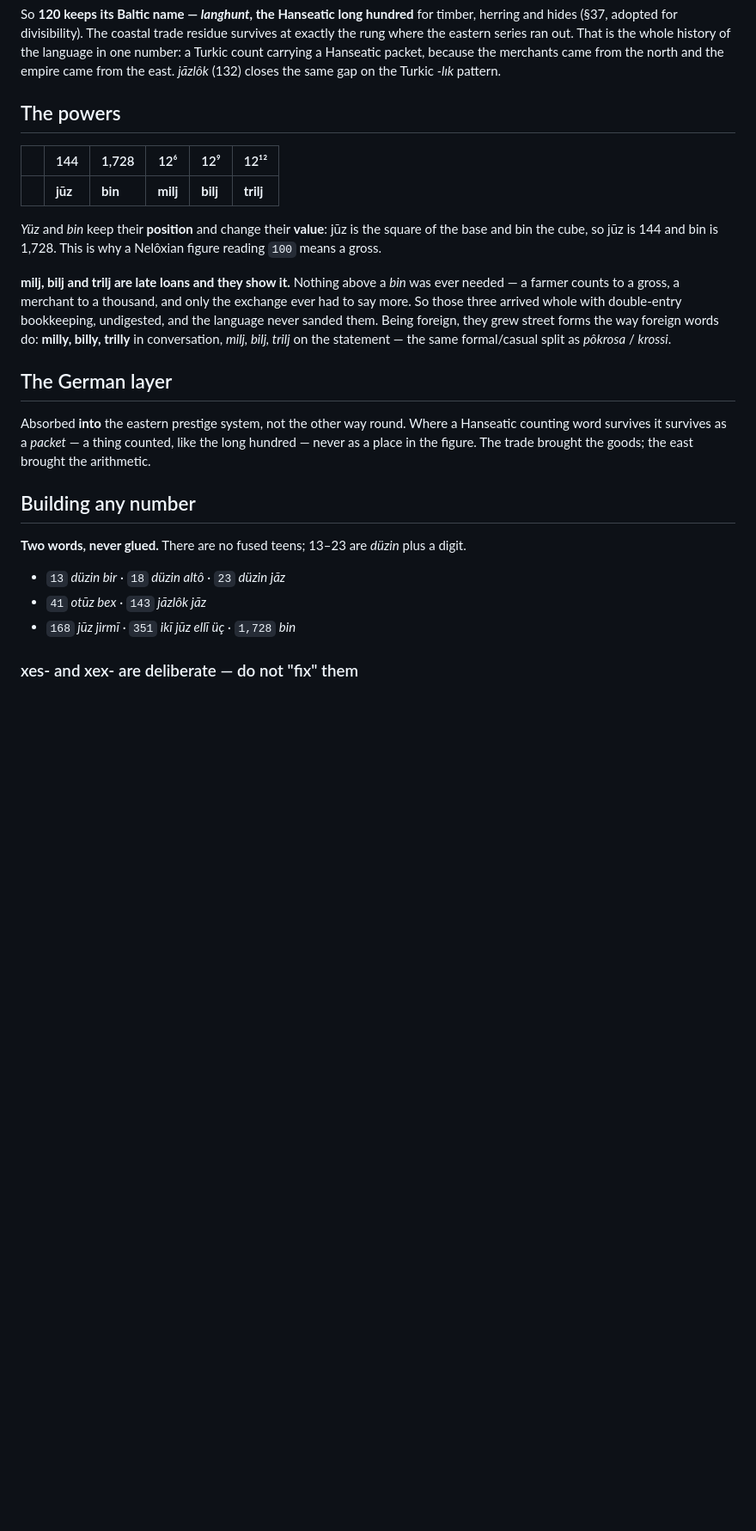
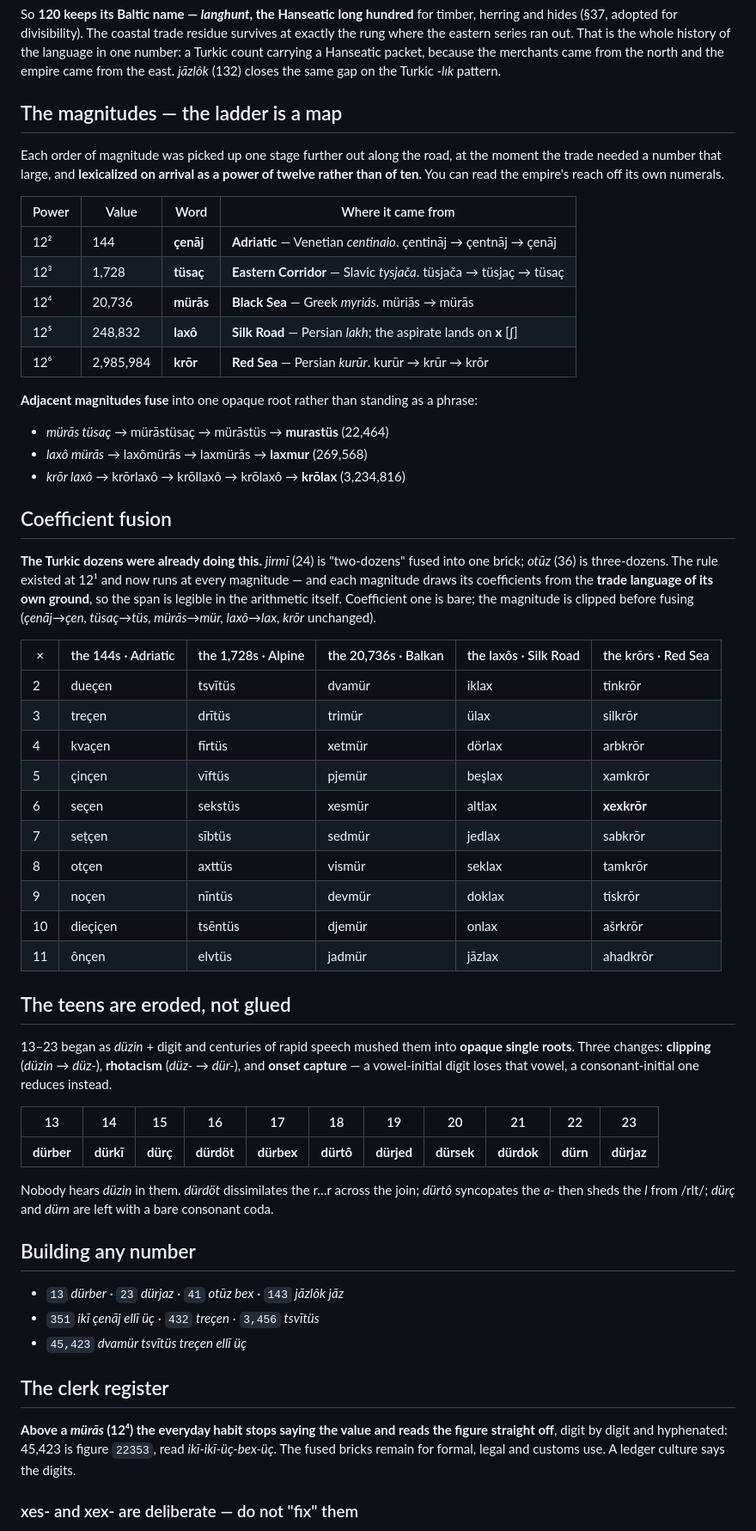
Before and after one commit to quarterback/kels, a Markdown page: grammar/12-numbers.md, the part around one of its changes. Shown at 86% size. GitHub-like rendering; blank space fills up the shorter version.

Commit message:
Sync the numbers module to the generator; log xes-/xex- as deliberate
The prose had drifted well behind the implementation. It still listed the powers
as jūz/bin/milj/bilj/trilj, said the teens were unfused two-word phrases, and
glossed "three fish" with the retired Latin trē. The generator is the correct
one — its self-check passes on every form — so the module is brought to it:

- The magnitudes ladder, with each root's route and its digestion path:
  çenāj (Adriatic) · tüsaç (Eastern Corridor) · mürās (Black Sea) ·
  laxô (Silk Road) · krōr (Red Sea), plus the three adjacent-magnitude fusions.
- The full coefficient-fusion grid, fifty bricks, each magnitude drawing its
  prefixes from the trade language of its own ground.
- The eroded teens dürber…dürjaz, with the three sound changes that produce
  them and the per-form notes.
- The clerk register: above a mürās the everyday habit reads the figure off
  digit by digit; the bricks stay for formal, legal and customs use.
- Corrected leftovers: çenāj krossi (was jūz), üç kalāt and jedī pǟvôt in the
  partitive examples, and the round-figures table.
- "Turkish-rooted" narrowed to what is actually true — the base, the digits and
  the dozens. Above a gross the system is route-borrowed, not Turkic.

Also logged, per the §79 precedent that kept helpô distinct from abīstā: the
xes- / xex- near-collision at 6x is deliberate. Numeral confusion only bites
within a magnitude, the suffix resolves before the prefix finishes, and six
arriving twice from two seas is what an inherited system looks like.

Co-Authored-By: Claude Opus 5 <noreply@anthropic.com>
Claude-Session: https://claude.ai/code/session_01TxQoFo14ErhNS6dDb6JrN8

```diff
--- a/grammar/12-numbers.md
+++ b/grammar/12-numbers.md
@@ -60,36 +62,71 @@ the eastern series ran out. That is the whole history of the language in one num
 carrying a Hanseatic packet, because the merchants came from the north and the empire came from the
 east. *jāzlôk* (132) closes the same gap on the Turkic *-lık* pattern.
 
-## The powers
+## The magnitudes — the ladder is a map
 
-| | 144 | 1,728 | 12⁶ | 12⁹ | 12¹² |
+Each order of magnitude was picked up one stage further out along the road, at the moment the trade
+needed a number that large, and **lexicalized on arrival as a power of twelve rather than of ten.**
+You can read the empire's reach off its own numerals.
+
+| Power | Value | Word | Where it came from |
+|---|---|---|---|
+| 12² | 144 | **çenāj** | **Adriatic** — Venetian *centinaio*. çentināj → çentnāj → çenāj |
+| 12³ | 1,728 | **tüsaç** | **Eastern Corridor** — Slavic *tysjača*. tüsjača → tüsjaç → tüsaç |
+| 12⁴ | 20,736 | **mürās** | **Black Sea** — Greek *myriás*. müriās → mürās |
+| 12⁵ | 248,832 | **laxô** | **Silk Road** — Persian *lakh*; the aspirate lands on **x** [ʃ] |
+| 12⁶ | 2,985,984 | **krōr** | **Red Sea** — Persian *kurūr*. kurūr → krūr → krōr |
+
+**Adjacent magnitudes fuse** into one opaque root rather than standing as a phrase:
+
+- *mürās tüsaç* → mürāstüsaç → mürāstüs → **murastüs** (22,464)
+- *laxô mürās* → laxômürās → laxmürās → **laxmur** (269,568)
+- *krōr laxô* → krōrlaxô → krōllaxô → krōlaxô → **krōlax** (3,234,816)
+
+## Coefficient fusion
+
+**The Turkic dozens were already doing this.** *jirmī* (24) is "two-dozens" fused into one brick;
+*otūz* (36) is three-dozens. The rule existed at 12¹ and now runs at every magnitude — and each
+magnitude draws its coefficients from the **trade language of its own ground**, so the span is
+legible in the arithmetic itself. Coefficient one is bare; the magnitude is clipped before fusing
+(*çenāj→çen, tüsaç→tüs, mürās→mür, laxô→lax*, *krōr* unchanged).
+
+| × | the 144s · Adriatic | the 1,728s · Alpine | the 20,736s · Balkan | the laxôs · Silk Road | the krōrs · Red Sea |
 |---|---|---|---|---|---|
-| | **jūz** | **bin** | **milj** | **bilj** | **trilj** |
+| 2 | dueçen | tsvītüs | dvamür | iklax | tinkrōr |
+| 3 | treçen | drītüs | trimür | ülax | silkrōr |
+| 4 | kvaçen | fīrtüs | xetmür | dörlax | arbkrōr |
+| 5 | çinçen | vīftüs | pjemür | beşlax | xamkrōr |
+| 6 | seçen | sekstüs | xesmür | altlax | **xexkrōr** |
+| 7 | seṭçen | sībtüs | sedmür | jedlax | sabkrōr |
+| 8 | otçen | axttüs | vismür | seklax | tamkrōr |
+| 9 | noçen | nīntüs | devmür | doklax | tiskrōr |
+| 10 | dieçiçen | tsēntüs | djemür | onlax | ašrkrōr |
+| 11 | ônçen | elvtüs | jadmür | jāzlax | ahadkrōr |
 
-*Yüz* and *bin* keep their **position** and change their **value**: jūz is the square of the base
-and bin the cube, so jūz is 144 and bin is 1,728. This is why a Nelôxian figure reading `100` means
-a gross.
+## The teens are eroded, not glued
 
-**milj, bilj and trilj are late loans and they show it.** Nothing above a *bin* was ever needed — a
-farmer counts to a gross, a merchant to a thousand, and only the exchange ever had to say more. So
-those three arrived whole with double-entry bookkeeping, undigested, and the language never sanded
-them. Being foreign, they grew street forms the way foreign words do: **milly, billy, trilly** in
-conversation, *milj, bilj, trilj* on the statement — the same formal/casual split as *pôkrosa* /
-*krossi*.
+13–23 began as *düzin* + digit and centuries of rapid speech mushed them into **opaque single
+roots**. Three changes: **clipping** (*düzin* → *düz-*), **rhotacism** (*düz-* → *dür-*), and
+**onset capture** — a vowel-initial digit loses that vowel, a consonant-initial one reduces instead.
 
-## The German layer
+| 13 | 14 | 15 | 16 | 17 | 18 | 19 | 20 | 21 | 22 | 23 |
+|---|---|---|---|---|---|---|---|---|---|---|
+| **dürber** | **dürkī** | **dürç** | **dürdöt** | **dürbex** | **dürtô** | **dürjed** | **dürsek** | **dürdok** | **dürn** | **dürjaz** |
 
-Absorbed **into** the eastern prestige system, not the other way round. Where a Hanseatic counting
-word survives it survives as a *packet* — a thing counted, like the long hundred — never as a place
-in the figure. The trade brought the goods; the east brought the arithmetic.
+Nobody hears *düzin* in them. *dürdöt* dissimilates the r…r across the join; *dürtô* syncopates the
+*a-* then sheds the *l* from /rlt/; *dürç* and *dürn* are left with a bare consonant coda.
 
 ## Building any number
 
-**Two words, never glued.** There are no fused teens; 13–23 are *düzin* plus a digit.
+- `13` *dürber* · `23` *dürjaz* · `41` *otūz bex* · `143` *jāzlôk jāz*
+- `351` *ikī çenāj ellī üç* · `432` *treçen* · `3,456` *tsvītüs*
+- `45,423` *dvamür tsvītüs treçen ellī üç*
 
-- `13` *düzin bir* · `18` *düzin altô* · `23` *düzin jāz*
-- `41` *otūz bex* · `143` *jāzlôk jāz*
-- `168` *jūz jirmī* · `351` *ikī jūz ellī üç* · `1,728` *bin*
+## The clerk register
+
+**Above a *mürās* (12⁴) the everyday habit stops saying the value and reads the figure straight
+off**, digit by digit and hyphenated: 45,423 is figure `22353`, read *ikī-ikī-üç-bex-üç*. The fused
+bricks remain for formal, legal and customs use. A ledger culture says the digits.
 
 ### xes- and xex- are deliberate — do not "fix" them
 
```
Also changed, not shown: other parts of grammar/12-numbers.md (+10 -7 lines).
